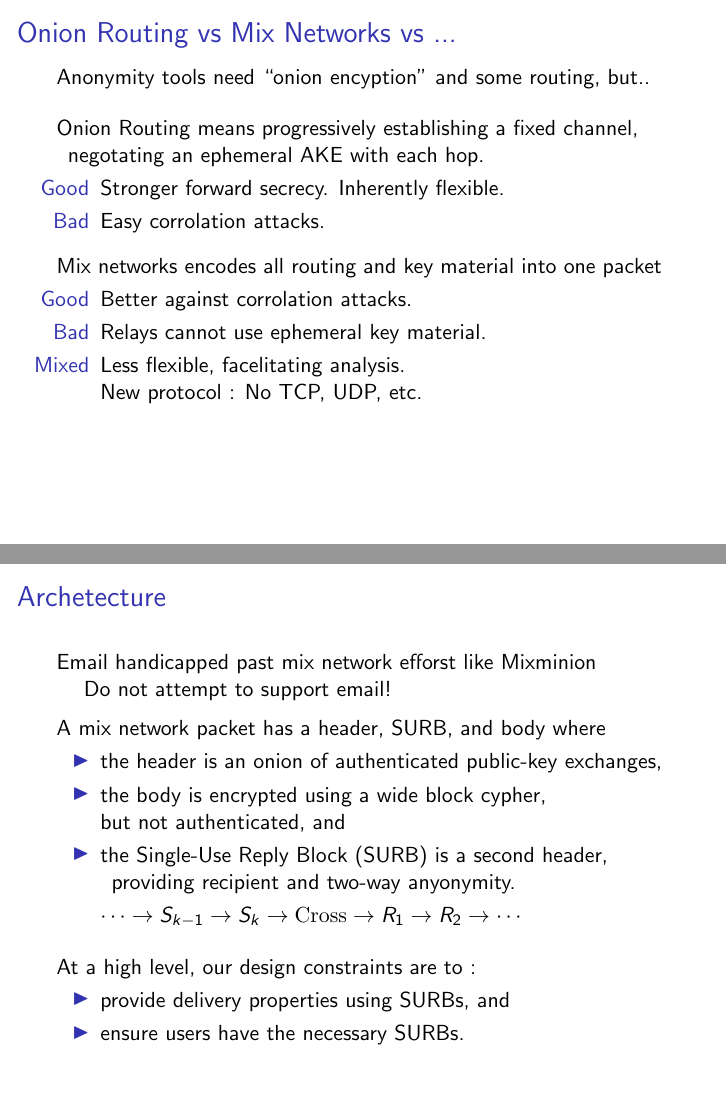
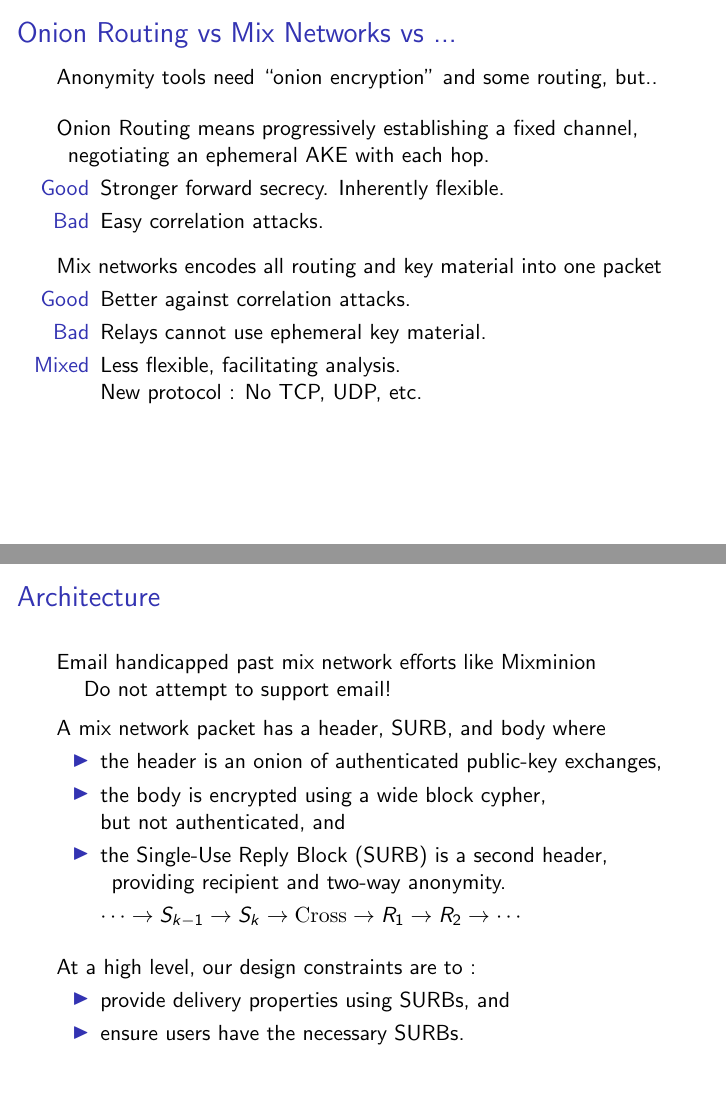
Before and after one commit to burdges/lake, LaTeX slides (Xolotl/talks/ghm/ghm-2016.tex): pages 11 and 13 of 33, joined at a grey line. Compiled offline with pdfLaTeX.

Commit message:
Spelling

```diff
--- a/Xolotl/talks/ghm/ghm-2016.tex
+++ b/Xolotl/talks/ghm/ghm-2016.tex
@@ -216,33 +216,33 @@ Academia's favored alternatives :
 
 \begin{frame}[t]{Onion Routing vs Mix Networks vs ...}
 
-Anonymity tools need ``onion encyption'' and some routing, but..
+Anonymity tools need ``onion encryption'' and some routing, but..
 
 \bigskip
 
 Onion Routing means progressively establishing a fixed channel, \\
-\hspace*{2pt} negotating an ephemeral AKE with each hop. \\
+\hspace*{2pt} negotiating an ephemeral AKE with each hop. \\
 \begin{itemize}
 \item[Good] Stronger forward secrecy.  Inherently flexible.
-\item[Bad] Easy corrolation attacks.
+\item[Bad] Easy correlation attacks.
 \end{itemize}
 
 \medskip
 
 Mix networks encodes all routing and key material into one packet
 \begin{itemize}
-\item[Good] Better against corrolation attacks.
+\item[Good] Better against correlation attacks.
 \item[Bad] Relays cannot use ephemeral key material.
-\item[Mixed] Less flexible, facelitating analysis. \\
+\item[Mixed] Less flexible, facilitating analysis. \\
   New protocol :  No TCP, UDP, etc.
 \end{itemize}
 
 \end{frame}
 
 
-\begin{frame}{Archetecture}
+\begin{frame}{Architecture}
 
-Email handicapped past mix network efforst like Mixminion \\
+Email handicapped past mix network efforts like Mixminion \\
  \hspace*{10pt} Do not attempt to support email!
 \medskip
 
@@ -252,7 +252,7 @@ A mix network packet has a header, SURB, and body where
 \item the body is encrypted using a wide block cypher, \\
   but not authenticated, and
 \item the Single-Use Reply Block (SURB) is a second header, \\
- \hspace*{2pt} providing recipient and two-way anyonymity.
+ \hspace*{2pt} providing recipient and two-way anonymity.
 \end{itemize}
 \[ \cdots \to S_{k-1} \to S_k \to \textrm{Cross} \to R_1 \to R_2 \to \cdots \]
 
```
Also changed, not shown: Xolotl/talks/ghm/ghm-2016.tex (8 more changed lines).
